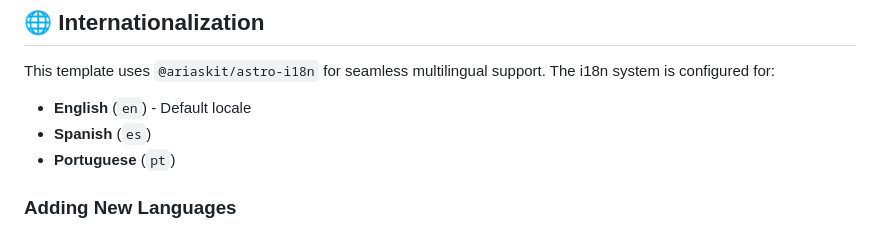
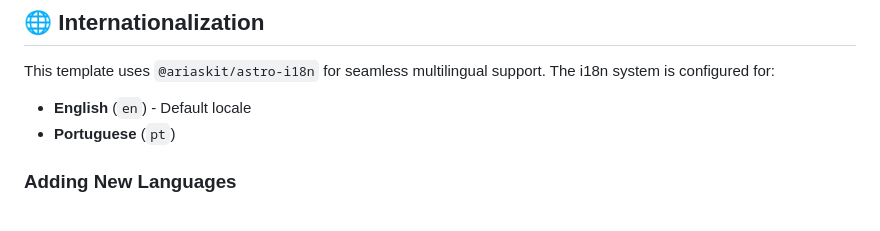
Before and after one commit to rodrigovenancio77/PersonalSite, a Markdown page: README.md, the part around one of its changes. Rendered like a GitHub page.

Commit message:
Revise README for clarity and new features
Updated README to include new features and improved internationalization support.

```diff
--- a/README.md
+++ b/README.md
@@ -60,7 +59,6 @@ pnpm preview
 This template uses `@ariaskit/astro-i18n` for seamless multilingual support. The i18n system is configured for:
 
 - **English** (`en`) - Default locale
-- **Spanish** (`es`)
 - **Portuguese** (`pt`)
 
 ### Adding New Languages
```
Also changed, not shown: other parts of README.md (+1 -1 lines).
